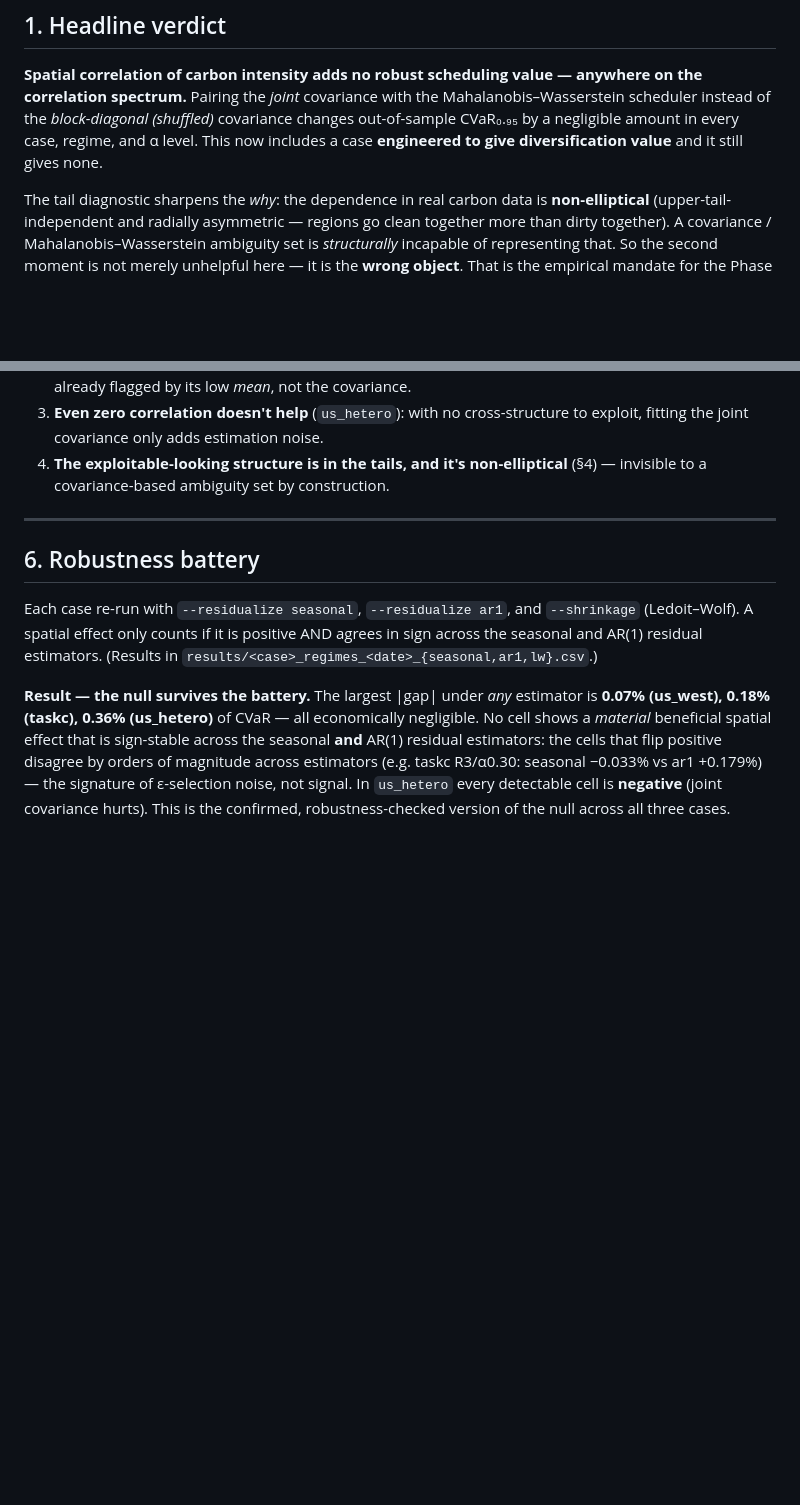
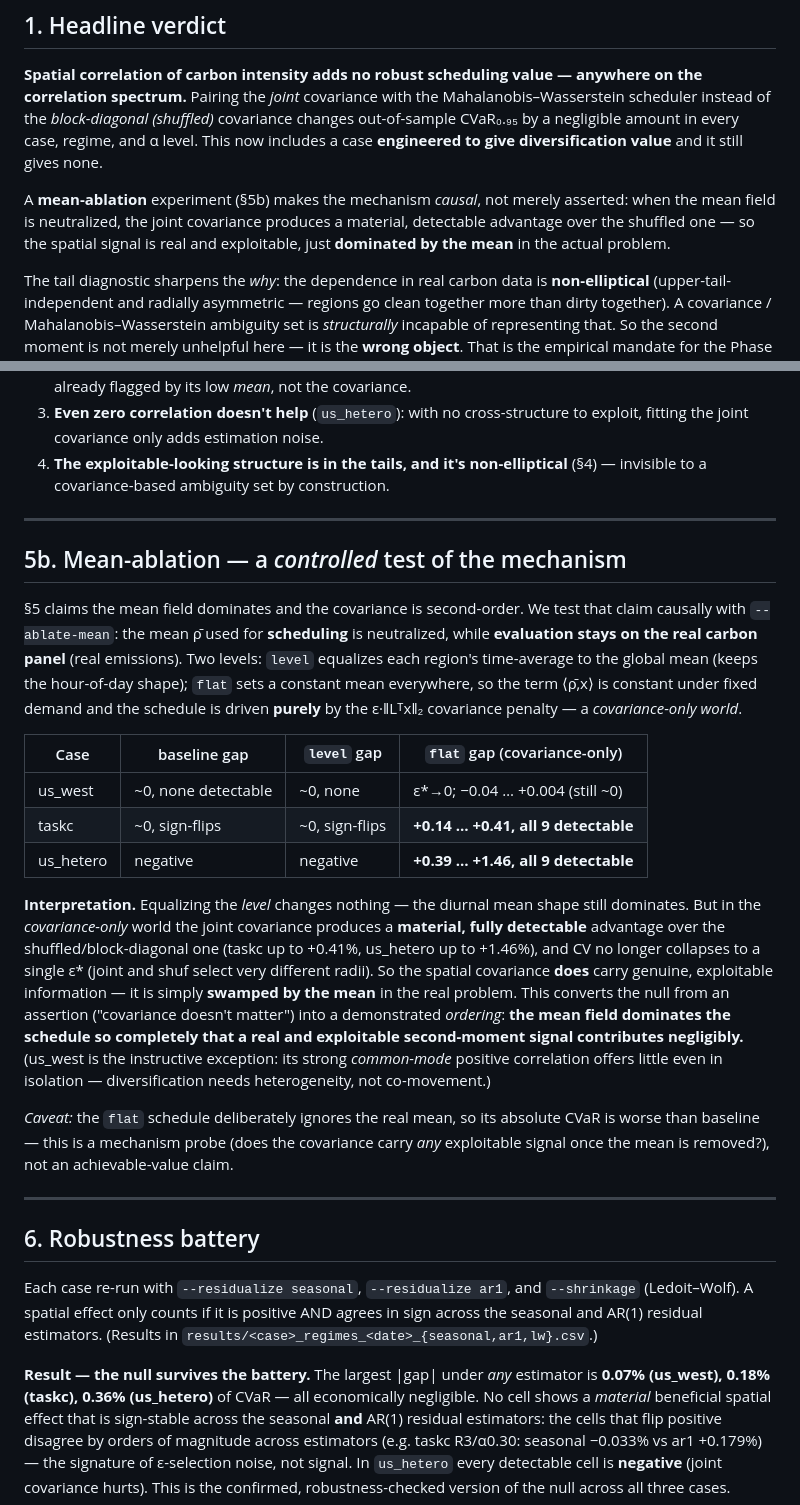
Before and after one commit to ma731/Capstone-in-Operations-Research, a Markdown page: docs/progress_note_v15.md, 2 parts joined by grey strips. Rendered like a GitHub page; blank space fills up the shorter version.

Commit message:
Mean-ablation results: covariance is real but mean-dominated (causal)
Adds v15 section 5b. level-ablation: no change (diurnal mean still dominates).
flat-ablation (covariance-only world): joint covariance produces a material,
fully-detectable advantage over shuffled (taskc +0.14..+0.41%, us_hetero
+0.39..+1.46%) -> the spatial signal is genuine and exploitable, simply swamped
by the mean field in the real problem. Converts the null from assertion to a
demonstrated ordering. us_west exception (common-mode corr offers little even
isolated).

```diff
--- a/docs/progress_note_v15.md
+++ b/docs/progress_note_v15.md
@@ -20,6 +20,11 @@ Mahalanobis–Wasserstein scheduler instead of the *block-diagonal (shuffled)*
 covariance changes out-of-sample CVaR₀.₉₅ by a negligible amount in every case,
 regime, and α level. This now includes a case **engineered to give
 diversification value** and it still gives none.
+
+A **mean-ablation** experiment (§5b) makes the mechanism *causal*, not merely
+asserted: when the mean field is neutralized, the joint covariance produces a
+material, detectable advantage over the shuffled one — so the spatial signal is real
+and exploitable, just **dominated by the mean** in the actual problem.
 
 The tail diagnostic sharpens the *why*: the dependence in real carbon data is
 **non-elliptical** (upper-tail-independent and radially asymmetric — regions go
@@ -120,6 +125,40 @@ Selected residual tail-dependence (q = 0.95):
 
 ---
 
+## 5b. Mean-ablation — a *controlled* test of the mechanism
+
+§5 claims the mean field dominates and the covariance is second-order. We test that
+claim causally with `--ablate-mean`: the mean ρ̄ used for **scheduling** is
+neutralized, while **evaluation stays on the real carbon panel** (real emissions).
+Two levels: `level` equalizes each region's time-average to the global mean (keeps
+the hour-of-day shape); `flat` sets a constant mean everywhere, so the term
+⟨ρ̄,x⟩ is constant under fixed demand and the schedule is driven **purely** by the
+ε·‖Lᵀx‖₂ covariance penalty — a *covariance-only world*.
+
+| Case | baseline gap | `level` gap | `flat` gap (covariance-only) |
+|------|--------------|-------------|------------------------------|
+| us_west | ~0, none detectable | ~0, none | ε*→0; −0.04 … +0.004 (still ~0) |
+| taskc | ~0, sign-flips | ~0, sign-flips | **+0.14 … +0.41, all 9 detectable** |
+| us_hetero | negative | negative | **+0.39 … +1.46, all 9 detectable** |
+
+**Interpretation.** Equalizing the *level* changes nothing — the diurnal mean shape
+still dominates. But in the *covariance-only* world the joint covariance produces a
+**material, fully detectable** advantage over the shuffled/block-diagonal one
+(taskc up to +0.41%, us_hetero up to +1.46%), and CV no longer collapses to a single
+ε* (joint and shuf select very different radii). So the spatial covariance **does**
+carry genuine, exploitable information — it is simply **swamped by the mean** in the
+real problem. This converts the null from an assertion ("covariance doesn't matter")
+into a demonstrated *ordering*: **the mean field dominates the schedule so completely
+that a real and exploitable second-moment signal contributes negligibly.** (us_west
+is the instructive exception: its strong *common-mode* positive correlation offers
+little even in isolation — diversification needs heterogeneity, not co-movement.)
+
+*Caveat:* the `flat` schedule deliberately ignores the real mean, so its absolute
+CVaR is worse than baseline — this is a mechanism probe (does the covariance carry
+*any* exploitable signal once the mean is removed?), not an achievable-value claim.
+
+---
+
 ## 6. Robustness battery
 
 Each case re-run with `--residualize seasonal`, `--residualize ar1`, and
```
